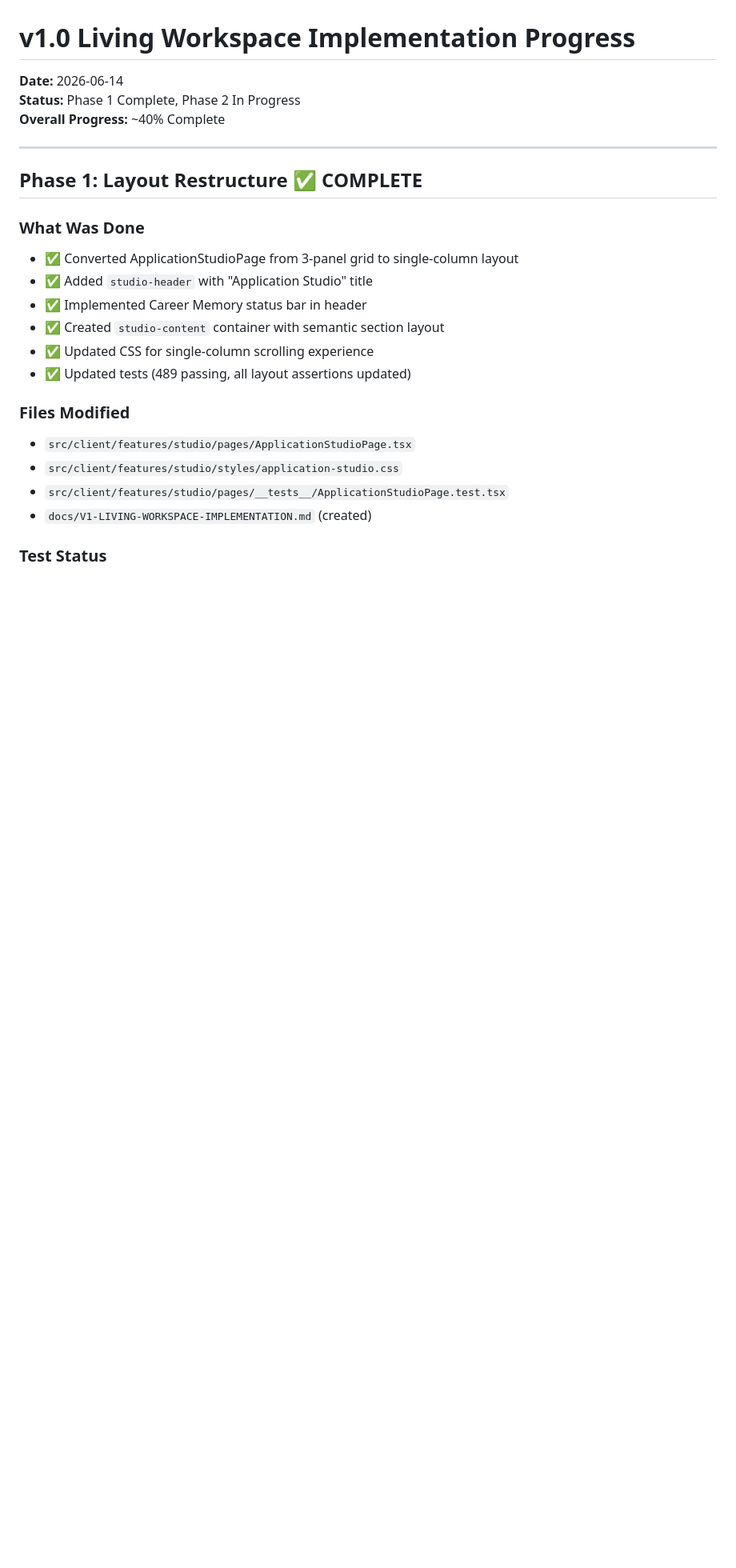
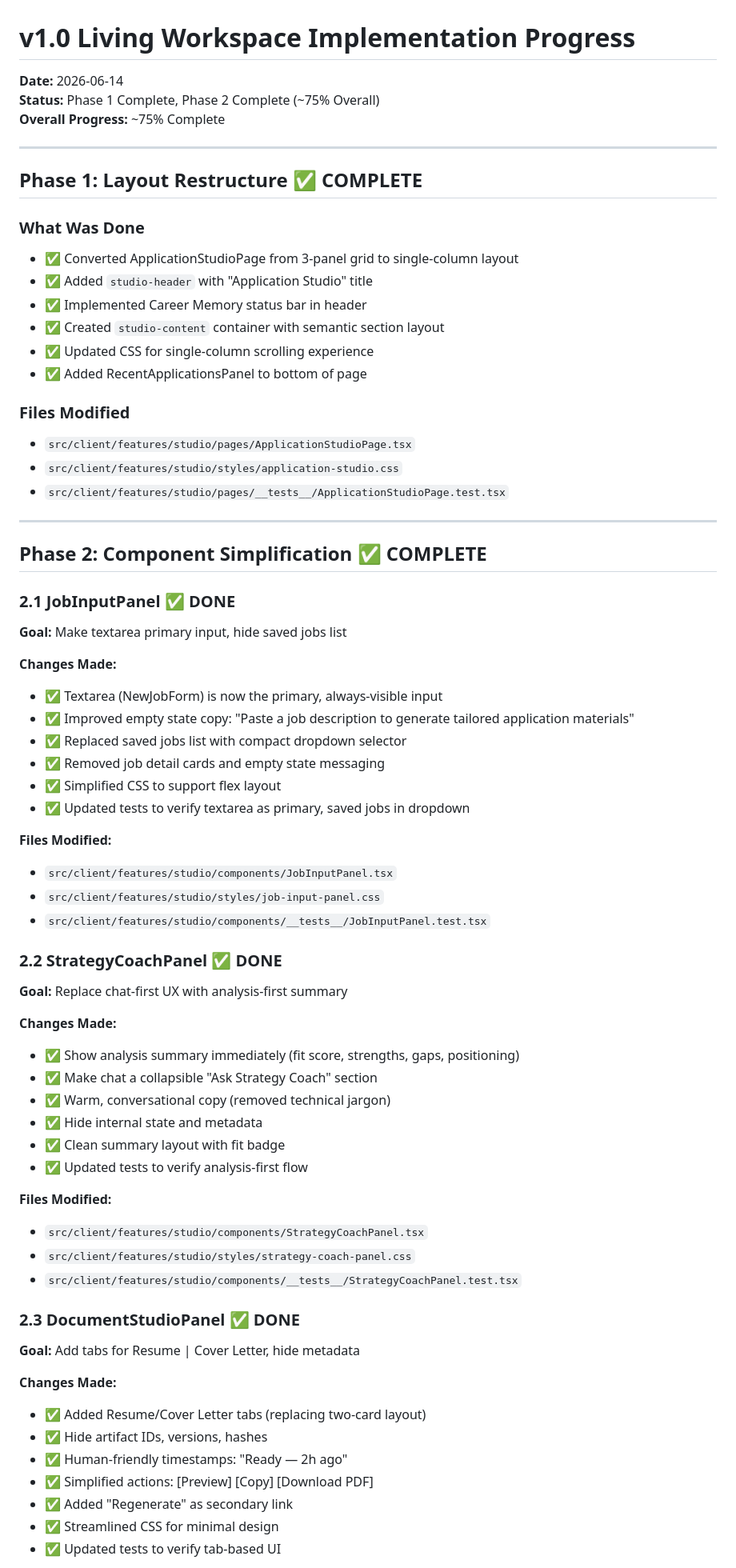
Before and after one commit to erikftaylor/jobops, a Markdown page: docs/V1-0-IMPLEMENTATION-PROGRESS.md, the part around one of its changes. Shown at 80% size. Drawn GitHub-style; blank space fills up the shorter version.

```diff
--- a/docs/V1-0-IMPLEMENTATION-PROGRESS.md
+++ b/docs/V1-0-IMPLEMENTATION-PROGRESS.md
@@ -1,8 +1,8 @@
 # v1.0 Living Workspace Implementation Progress
 
 **Date:** 2026-06-14
-**Status:** Phase 1 Complete, Phase 2 In Progress
-**Overall Progress:** ~40% Complete
+**Status:** Phase 1 Complete, Phase 2 Complete (~75% Overall)
+**Overall Progress:** ~75% Complete
 
 ---
 
@@ -14,12 +14,58 @@
 - ✅ Implemented Career Memory status bar in header
 - ✅ Created `studio-content` container with semantic section layout
 - ✅ Updated CSS for single-column scrolling experience
-- ✅ Updated tests (489 passing, all layout assertions updated)
+- ✅ Added RecentApplicationsPanel to bottom of page
 
 ### Files Modified
 - `src/client/features/studio/pages/ApplicationStudioPage.tsx`
 - `src/client/features/studio/styles/application-studio.css`
 - `src/client/features/studio/pages/__tests__/ApplicationStudioPage.test.tsx`
-- `docs/V1-LIVING-WORKSPACE-IMPLEMENTATION.md` (created)
 
-### Test Status
+---
+
+## Phase 2: Component Simplification ✅ COMPLETE
+
+### 2.1 JobInputPanel ✅ DONE
+**Goal:** Make textarea primary input, hide saved jobs list
+
+**Changes Made:**
+- ✅ Textarea (NewJobForm) is now the primary, always-visible input
+- ✅ Improved empty state copy: "Paste a job description to generate tailored application materials"
+- ✅ Replaced saved jobs list with compact dropdown selector
+- ✅ Removed job detail cards and empty state messaging
+- ✅ Simplified CSS to support flex layout
+- ✅ Updated tests to verify textarea as primary, saved jobs in dropdown
+
+**Files Modified:**
+- `src/client/features/studio/components/JobInputPanel.tsx`
+- `src/client/features/studio/styles/job-input-panel.css`
+- `src/client/features/studio/components/__tests__/JobInputPanel.test.tsx`
+
+### 2.2 StrategyCoachPanel ✅ DONE
+**Goal:** Replace chat-first UX with analysis-first summary
+
+**Changes Made:**
+- ✅ Show analysis summary immediately (fit score, strengths, gaps, positioning)
+- ✅ Make chat a collapsible "Ask Strategy Coach" section
+- ✅ Warm, conversational copy (removed technical jargon)
+- ✅ Hide internal state and metadata
+- ✅ Clean summary layout with fit badge
+- ✅ Updated tests to verify analysis-first flow
+
+**Files Modified:**
+- `src/client/features/studio/components/StrategyCoachPanel.tsx`
+- `src/client/features/studio/styles/strategy-coach-panel.css`
+- `src/client/features/studio/components/__tests__/StrategyCoachPanel.test.tsx`
+
+### 2.3 DocumentStudioPanel ✅ DONE
+**Goal:** Add tabs for Resume | Cover Letter, hide metadata
+
+**Changes Made:**
+- ✅ Added Resume/Cover Letter tabs (replacing two-card layout)
+- ✅ Hide artifact IDs, versions, hashes
+- ✅ Human-friendly timestamps: "Ready — 2h ago"
+- ✅ Simplified actions: [Preview] [Copy] [Download PDF]
+- ✅ Added "Regenerate" as secondary link
+- ✅ Streamlined CSS for minimal design
+- ✅ Updated tests to verify tab-based UI
+
```
Also changed, not shown: other parts of docs/V1-0-IMPLEMENTATION-PROGRESS.md (+39 -104 lines).
